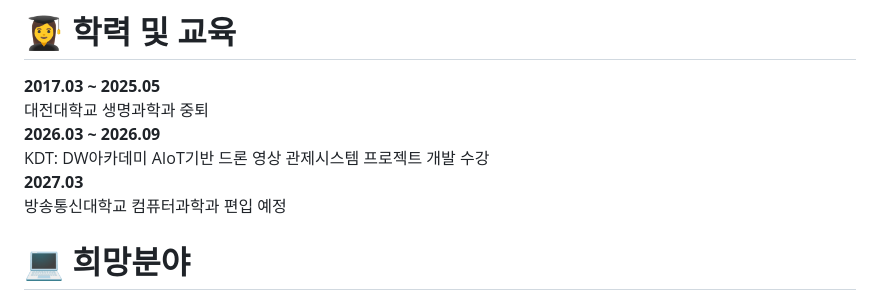
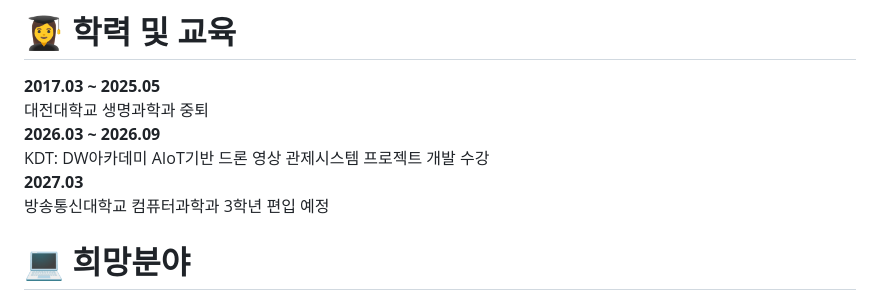
Before and after one commit to yehyun-42/yehyun-42.github.io, a Markdown page: README.md, the part around the change. Drawn GitHub-style.

```diff
--- a/README.md
+++ b/README.md
@@ -25,7 +25,7 @@ KDT: DW아카데미 AIoT기반 드론 영상 관제시스템 프로젝트 개발
 <br />
 **2027.03**
 <br />
-방송통신대학교 컴퓨터과학과 편입 예정
+방송통신대학교 컴퓨터과학과 3학년 편입 예정
 
 # 💻 희망분야
 
```
